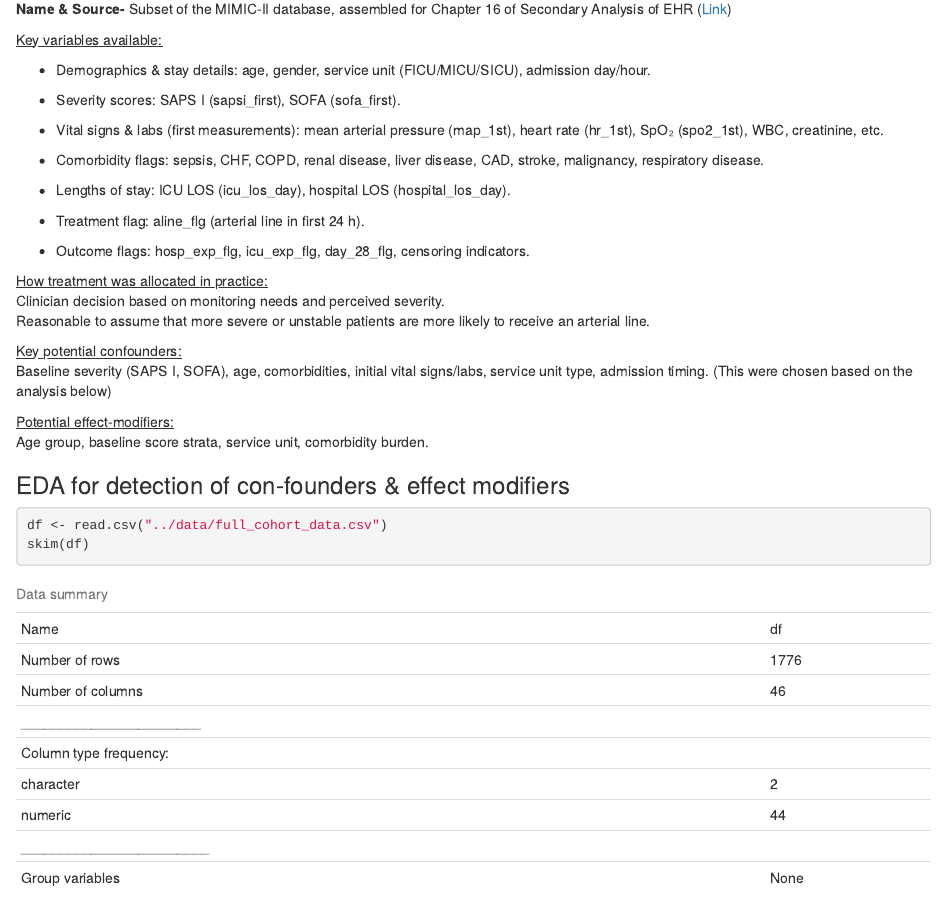
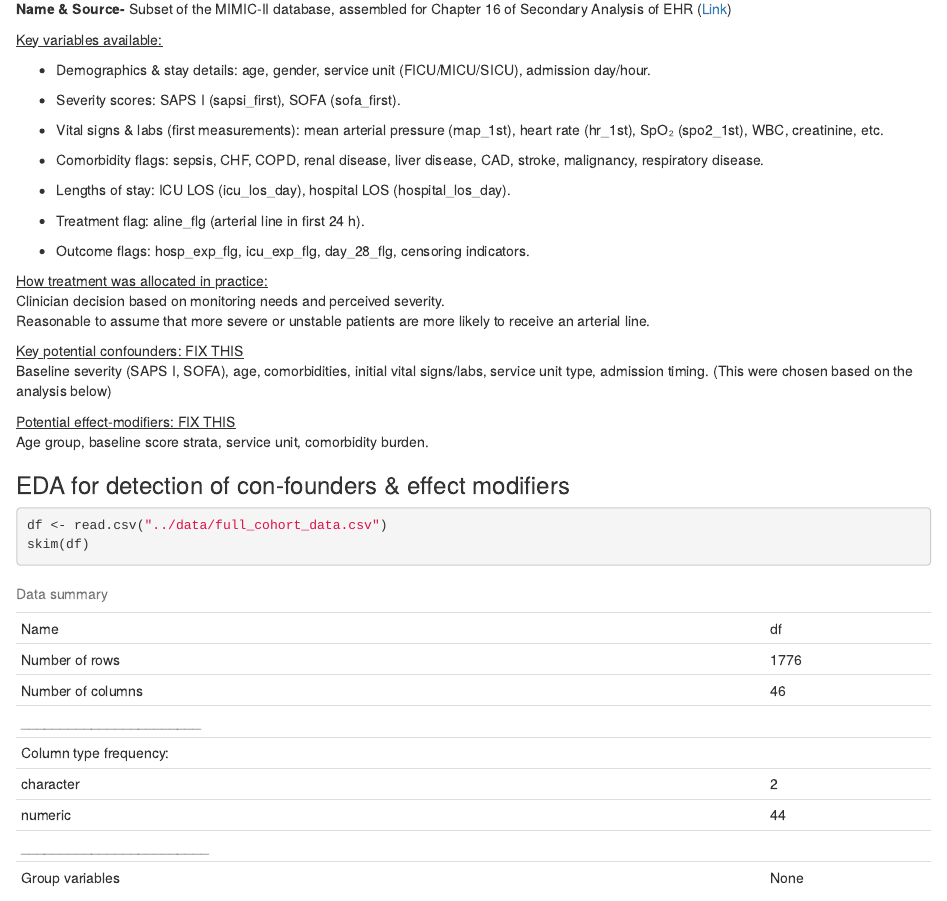
Before and after one commit to matfain/Causal-Inference-Project, an R Markdown document (sandbox/base_eda_matan.Rmd): the page in a window 1100 px wide, from 580 px down. Rendered offline with R 4.5, knitr and Pandoc, with nearby package versions.

Commit message:
fix this

```diff
--- a/sandbox/base_eda_matan.Rmd
+++ b/sandbox/base_eda_matan.Rmd
@@ -63,10 +63,10 @@ Among adult ICU stays for mechanically ventilated, hemodynamically stable patien
 Clinician decision based on monitoring needs and perceived severity.\
 Reasonable to assume that more severe or unstable patients are more likely to receive an arterial line.
 
-[Key potential confounders:\
+[Key potential confounders: FIX THIS\
 ]{.underline}Baseline severity (SAPS I, SOFA), age, comorbidities, initial vital signs/labs, service unit type, admission timing. (This were chosen based on the analysis below)
 
-[Potential effect-modifiers:]{.underline}\
+[Potential effect-modifiers: FIX THIS]{.underline}\
 Age group, baseline score strata, service unit, comorbidity burden.
 
 ### EDA for detection of con-founders & effect modifiers
```
